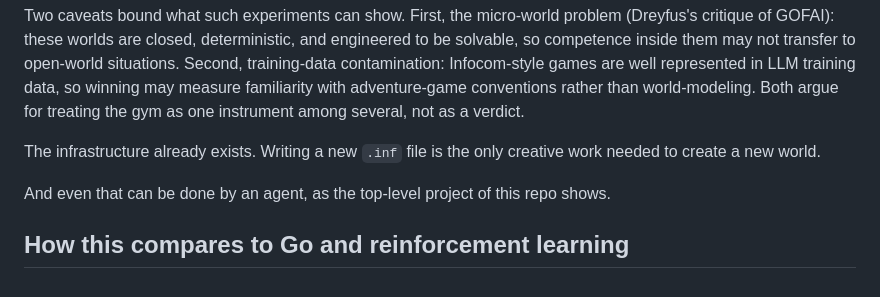
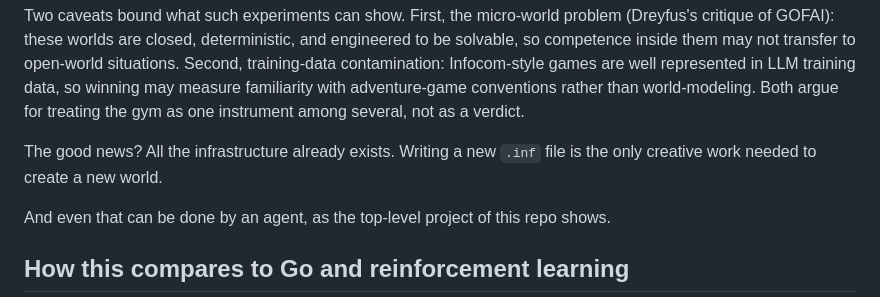
Before and after one commit to dagfinndybvig/inform, a Markdown page: autoplay/README.md, the part around the change. Drawn GitHub-style.

Commit message:
Improve wording in README about world creation

```diff
--- a/autoplay/README.md
+++ b/autoplay/README.md
@@ -172,7 +172,7 @@ in LLM training data, so winning may measure familiarity with
 adventure-game conventions rather than world-modeling. Both argue for
 treating the gym as one instrument among several, not as a verdict.
 
-The infrastructure already exists. Writing a new `.inf` file is the only
+The good news? All the infrastructure already exists. Writing a new `.inf` file is the only
 creative work needed to create a new world.
 
 And even that can be done by an agent, as the top-level project of this repo shows.
```
